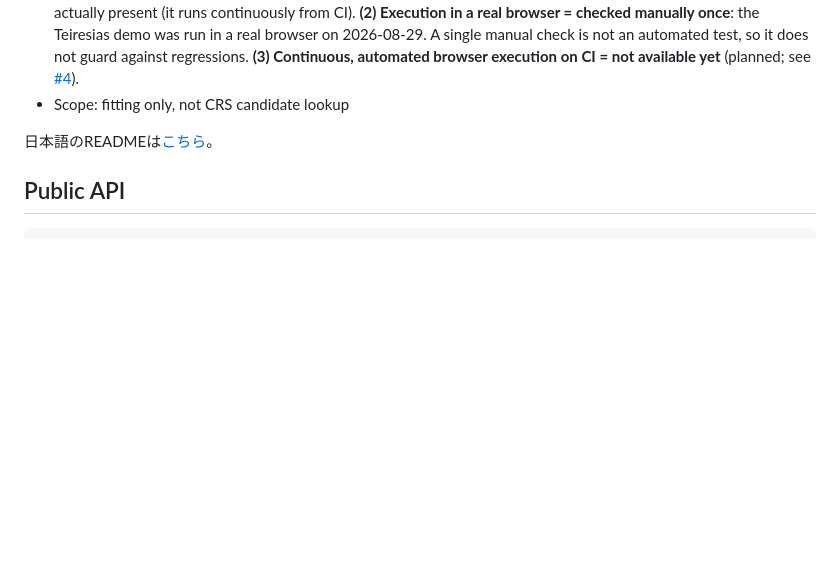
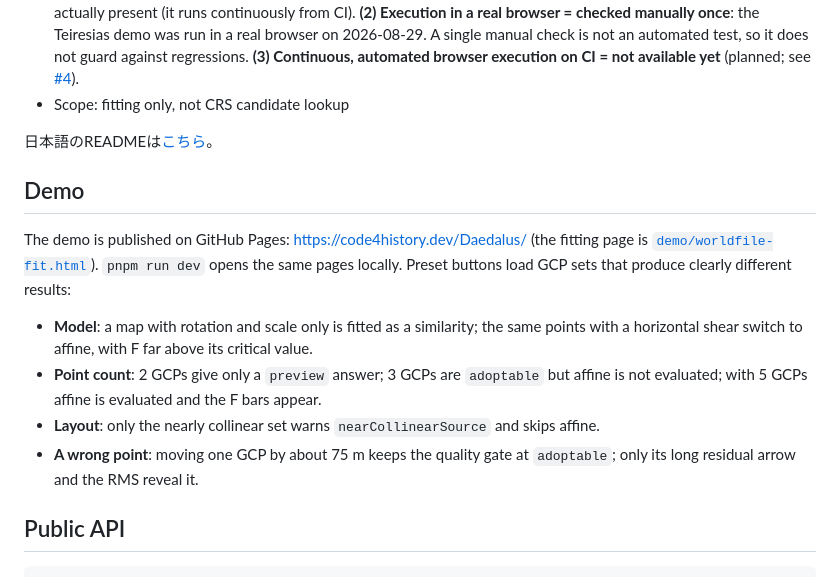
Before and after one commit to code4history/Daedalus, a Markdown page: README.md, the part around the change. Rendered like a GitHub page; blank space fills up the shorter version.

```diff
--- a/README.md
+++ b/README.md
@@ -10,6 +10,15 @@
 - Scope: fitting only, not CRS candidate lookup
 
 日本語のREADMEは[こちら](./README.ja.md)。
+
+## Demo
+
+The demo is published on GitHub Pages: <https://code4history.dev/Daedalus/> (the fitting page is [`demo/worldfile-fit.html`](https://code4history.dev/Daedalus/demo/worldfile-fit.html)). `pnpm run dev` opens the same pages locally. Preset buttons load GCP sets that produce clearly different results:
+
+- **Model**: a map with rotation and scale only is fitted as a similarity; the same points with a horizontal shear switch to affine, with F far above its critical value.
+- **Point count**: 2 GCPs give only a `preview` answer; 3 GCPs are `adoptable` but affine is not evaluated; with 5 GCPs affine is evaluated and the F bars appear.
+- **Layout**: only the nearly collinear set warns `nearCollinearSource` and skips affine.
+- **A wrong point**: moving one GCP by about 75 m keeps the quality gate at `adoptable`; only its long residual arrow and the RMS reveal it.
 
 ## Public API
 
```
Also changed, not shown: README.ja.md (+9 -0 lines).
